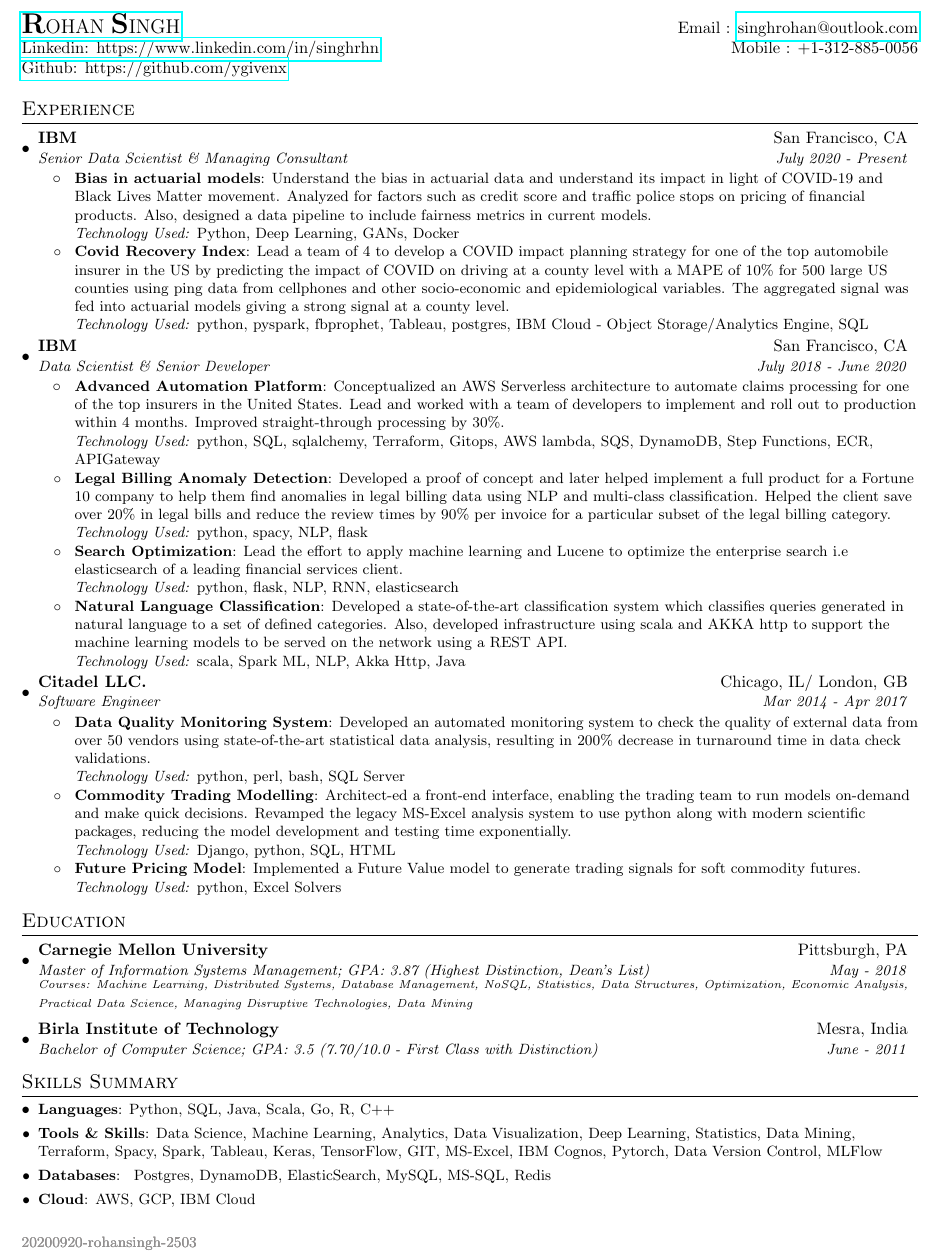
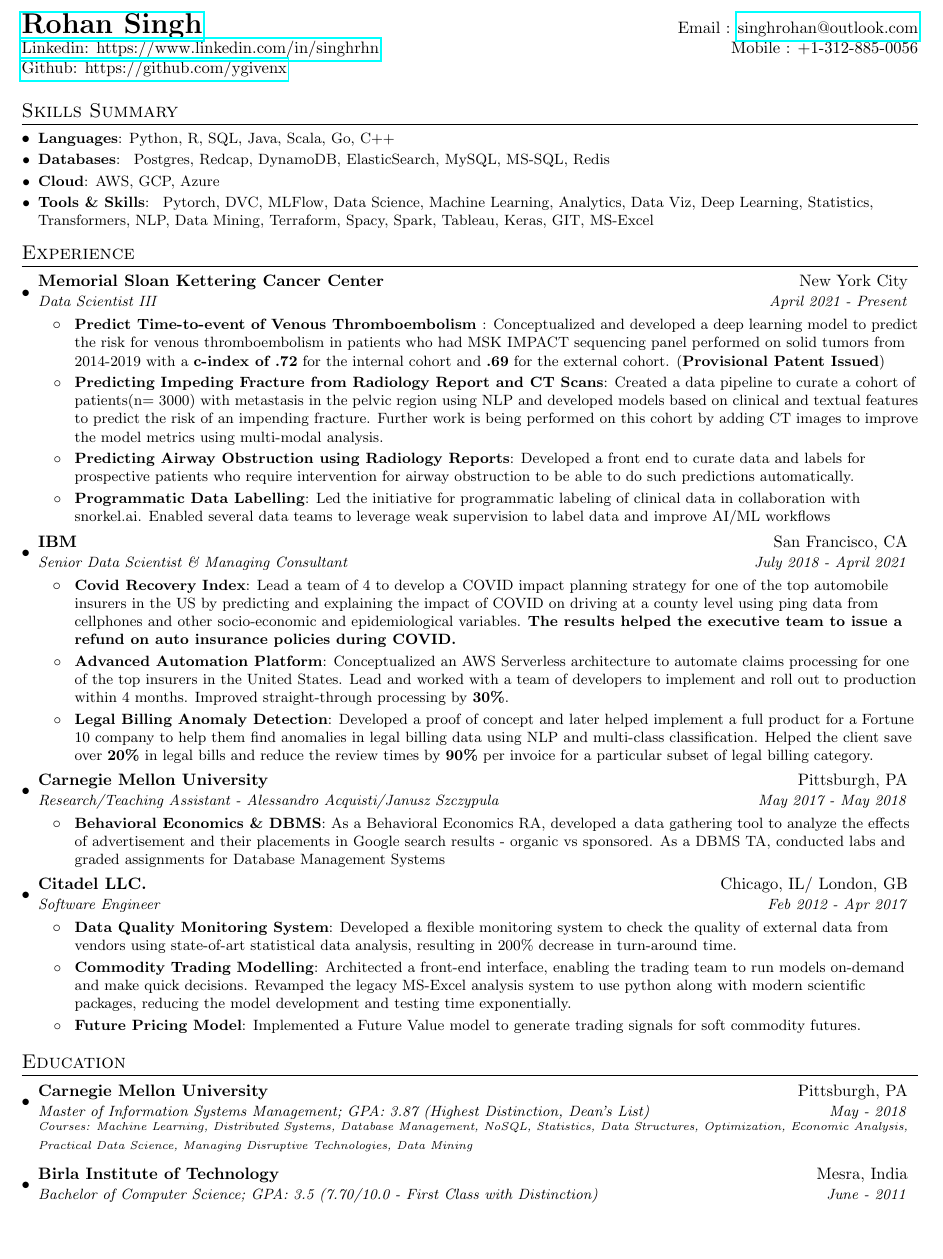
Before and after one commit to ygivenx/resume, a LaTeX CV (resume_rs.tex): part of the page, cut so that both start at the same text, the shorter picture padded with empty space. Compiled offline with pdfLaTeX.

Commit message:
Update resume_rs.tex

```diff
--- a/resume_rs.tex
+++ b/resume_rs.tex
@@ -4,7 +4,7 @@
 % License : MIT
 %------------------------
 
-\documentclass[letterpaper,10pt]{article}
+\documentclass[letterpaper,10.8pt]{article}
 
 \usepackage{latexsym}
 \usepackage[empty]{fullpage}
@@ -19,9 +19,7 @@
 
 \pagestyle{fancy}
 \fancyhf{} % clear all header and footer fields
-\fancyfoot{\begin{flushleft}
-  \color{Gray}{\small{20200920-rohansingh-2503}}
-  \end{flushleft}}
+\fancyfoot{}
 \renewcommand{\headrulewidth}{0pt}
 \renewcommand{\footrulewidth}{0pt}
 
@@ -45,10 +43,9 @@
 
 %-------------------------
 % Custom commands
-\newcommand{\resumeItem}[3]{
+\newcommand{\resumeItem}[2]{
   \item\small{
-    \textbf{#1}{: #2}{\\
-     \textit{\small{Technology Used: }}\small#3\vspace{-2pt}}
+    \textbf{#1}{: #2 \vspace{-2pt}}
   }
 }
 
@@ -61,11 +58,7 @@
 }
 
 
-\newcommand{\resumeSubItem}[2]{
-  \item\small{
-    \textbf{#1}{: #2\vspace{-3pt}}
-  }
-}
+\newcommand{\resumeSubItem}[2]{\resumeItem{#1}{#2}\vspace{-4pt}}
 
 
 \renewcommand{\labelitemii}{$\circ$ }\vspace{-2pt}
@@ -83,8 +76,7 @@
 
 %----------HEADING-----------------
 \begin{tabular*}{\textwidth}{l@{\extracolsep{\fill}}r}
-  % \textbf{\href{https://bit.ly/ygivenx}{\LARGE Rohan Singh}} & Email : \href{mailto:singhrohan@outlook.com}{singhrohan@outlook.com}\\
-  \href{https://bit.ly/ygivenx}{\LARGE{\textbf{R}}\large{OHAN} \LARGE{\textbf{S}}\large{INGH}} & Email : \href{mailto:singhrohan@outlook.com}{singhrohan@outlook.com}\\
+  \textbf{\href{https://github.com/ramanujam/resume/blob/master/rohan_singh_tech.pdf}{\LARGE Rohan Singh}} & Email : \href{mailto:singhrohan@outlook.com}{singhrohan@outlook.com}\\
   \href{https://www.linkedin.com/in/singhrhn}{Linkedin: https://www.linkedin.com/in/singhrhn} & Mobile : +1-312-885-0056 \\
   \href{https://github.com/ygivenx}{Github: https://github.com/ygivenx}
 \end{tabular*}
@@ -105,65 +97,62 @@
 %   \resumeItemListEnd
 % %
 
+%--------PROGRAMMING SKILLS------------
+\section{Skills Summary}
+	\resumeSubHeadingListStart
+	\resumeSubItem{Languages}{Python, R, SQL, Java, Scala, Go, C++}
+	\resumeSubItem{Databases}{ Postgres, Redcap, DynamoDB, ElasticSearch, MySQL, MS-SQL, Redis }
+	\resumeSubItem{Cloud}{AWS, GCP, Azure }
+	\resumeSubItem{Tools \& Skills}{ Pytorch, DVC, MLFlow, Data Science, Machine Learning, Analytics, Data Viz, Deep Learning, Statistics, Transformers, NLP, Data Mining, Terraform, Spacy, Spark, Tableau, Keras, GIT, MS-Excel}
+\resumeSubHeadingListEnd
+
 %-----------EXPERIENCE-----------------
 \section{Experience}
   \resumeSubHeadingListStart
   \resumeSubheading
-    {IBM}{San Francisco, CA}
-    {Senior Data Scientist \& Managing Consultant}{July 2020 -  Present}
+    {Memorial Sloan Kettering Cancer Center}{New York City}
+    {Data Scientist III}{April 2021 -  Present}
     \resumeItemListStart
-         \resumeItem{Bias in actuarial models}
-          {Understand the bias in actuarial data and understand its impact in light of COVID-19
-          and Black Lives Matter movement. Analyzed for factors such as credit score and traffic police stops on pricing of financial products.
-          Also, designed a data pipeline to include fairness metrics in current models.}
-          {Python, Deep Learning, GANs, Docker}
-         \resumeItem{Covid Recovery Index}
-          {Lead a team of 4 to develop a COVID impact planning strategy for one of the top automobile insurer
-          in the US by predicting the impact of COVID on driving at a county level with a MAPE of 10\% for 500 large US counties using ping data
-          from cellphones and other socio-economic and epidemiological variables. The aggregated signal was fed into actuarial models giving a strong signal at a county level.}
-          {python, pyspark, fbprophet, Tableau, postgres, IBM Cloud  - Object Storage/Analytics Engine, SQL}
+          \resumeItem{Predict Time-to-event of Venous Thromboembolism }
+          {Conceptualized and developed a deep learning model to predict the risk for venous thromboembolism in patients who had MSK IMPACT sequencing panel performed on solid tumors from 2014-2019 with a \textbf{c-index of .72} for the internal cohort and \textbf{.69} for the external cohort. (\textbf{Provisional Patent Issued})}
+         \resumeItem{Predicting Impeding Fracture from Radiology Report and CT Scans}
+          {Created a data pipeline to curate a cohort of patients(n=~3000) with metastasis in the pelvic region using NLP and developed models based on clinical and textual features to predict the risk of an impending fracture. Further work is being performed on this cohort by adding CT images to improve the model metrics using multi-modal analysis.}
+         \resumeItem{Predicting Airway Obstruction using Radiology Reports}
+          {Developed a front end to curate data and labels for prospective patients who require intervention for airway obstruction to be able to do such predictions automatically.}
+         \resumeItem{Programmatic Data Labelling}
+          {Led the initiative for programmatic labeling of clinical data in collaboration with snorkel.ai. Enabled several data teams to leverage weak supervision to label data and improve AI/ML workflows}
       \resumeItemListEnd
 
-    \resumeSubheading
+  \resumeSubheading
     {IBM}{San Francisco, CA}
-    {Data Scientist \& Senior Developer}{July 2018 -  June 2020}
+    {Senior Data Scientist \& Managing Consultant}{July 2018 -  April 2021}
     \resumeItemListStart
+         \resumeItem{Covid Recovery Index}
+          {Lead a team of 4 to develop a COVID impact planning strategy for one of the top automobile insurers in the US by predicting and explaining the impact of COVID on driving at a county level using ping data from cellphones and other socio-economic and epidemiological variables. \textbf{The results helped the executive team to issue a refund on auto insurance policies during COVID.}}
         \resumeItem{Advanced Automation Platform}
-          {Conceptualized an AWS Serverless architecture to automate claims processing for one of the top insurers in the United States. Lead and worked with a team of developers to implement and roll out to production within 4 months. Improved straight-through processing by 30\%.}
-          {python, SQL, sqlalchemy, Terraform, Gitops, AWS lambda, SQS, DynamoDB, Step Functions, ECR, APIGateway}
+          {Conceptualized an AWS Serverless architecture to automate claims processing for one of the top insurers in the United States. Lead and worked with a team of developers to implement and roll out to production within 4 months. Improved straight-through processing by \textbf{30\%}.}
         \resumeItem{Legal Billing Anomaly Detection}
-    {Developed a proof of concept and later helped implement a full product for a Fortune 10 company to help them find anomalies in legal billing data using NLP and multi-class classification. Helped the client save over 20{\%} in legal bills and reduce the review times by 90{\%} per invoice for a particular subset of the legal billing category.}
-    {python, spacy, NLP, flask}
-        \resumeItem{Search Optimization}
-          {Lead the effort to apply machine learning and Lucene to optimize the enterprise search i.e elasticsearch of a leading financial services client.}
-          {python, flask, NLP, RNN, elasticsearch}
-        \resumeItem{Natural Language Classification}
-          {Developed a state-of-the-art classification system which classifies queries generated in natural language to a set of defined categories. Also, developed infrastructure using scala and AKKA http to support the machine learning models to be served on the network using a REST API.}
-          {scala, Spark ML, NLP, Akka Http, Java}
+          {Developed a proof of concept and later helped implement a full product for a Fortune 10 company to help them find anomalies in legal billing data using NLP and multi-class classification. Helped the client save over \textbf{20{\%}} in legal bills and reduce the review times by \textbf{90{\%}} per invoice for a particular subset of legal billing category. }
       \resumeItemListEnd
 
 
-    % \resumeSubheading
-		% {Carnegie Mellon University}{Pittsburgh, PA}
-		% {Research/Teaching Assistant - Alessandro Acquisti/Janusz Szczypula }{May 2017 -  May 2018}
-		% \resumeItemListStart
-		% \resumeItem{Behavioral Economics \& DBMS}
-    % {As a Behavioral Economics RA, developed a data gathering tool to analyze effects of advertisement and their placements in Google search results - organic vs sponsored. As a DBMS TA, conducted labs and graded assignments for Database Management Systems}
-    % {python, Data Mining, Selenium, SQL}
-		% \resumeItemListEnd
+    \resumeSubheading
+		{Carnegie Mellon University}{Pittsburgh, PA}
+		{Research/Teaching Assistant - Alessandro Acquisti/Janusz Szczypula }{May 2017 -  May 2018}
+		\resumeItemListStart
+		\resumeItem{Behavioral Economics \& DBMS}
+		{As a Behavioral Economics RA, developed a data gathering tool to analyze the effects of advertisement and their placements in Google search results - organic vs sponsored. As a DBMS TA, conducted labs and graded assignments for Database Management Systems}
+		\resumeItemListEnd
 
     \resumeSubheading
       {Citadel LLC.}{Chicago, IL/ London, GB}
-      {Software Engineer}{Mar 2014 - Apr 2017}
+      {Software Engineer}{Feb 2012 - Apr 2017}
       \resumeItemListStart
           \resumeItem{Data Quality Monitoring System}
-          {Developed an automated monitoring system to check the quality of external data from over 50 vendors using state-of-the-art statistical data analysis, resulting in 200\% decrease in turnaround time in data check validations.}
-          {python, perl, bash, SQL Server}
+          {Developed a flexible monitoring system to check the quality of external data from vendors using state-of-art statistical data analysis, resulting in 200\% decrease in turn-around time.}
         \resumeItem{Commodity Trading Modelling}
-        {Architect-ed a front-end interface, enabling the trading team to run models on-demand and make quick decisions. Revamped the legacy MS-Excel analysis system to use python along with modern scientific packages, reducing the model development and testing time exponentially.}
-        {Django, python, SQL, HTML}
+        {Architected a front-end interface, enabling the trading team to run models on-demand and make quick decisions. Revamped the legacy MS-Excel analysis system to use python along with modern scientific packages, reducing the model development and testing time exponentially.}
         \resumeItem{Future Pricing Model}{Implemented a Future Value model to generate trading signals for soft commodity futures.}
-        {python, Excel Solvers}
     \resumeItemListEnd
 
 \resumeSubHeadingListEnd
@@ -183,15 +172,7 @@
   \resumeSubHeadingListEnd
 
 
-%--------PROGRAMMING SKILLS------------
-\section{Skills Summary}
-	\resumeSubHeadingListStart
-	\resumeSubItem{Languages}{Python, SQL, Java, Scala, Go, R, C++}
-	\resumeSubItem{Tools \& Skills}{Data Science, Machine Learning, Analytics, Data Visualization, Deep Learning, Statistics, Data Mining, Terraform, Spacy, Spark, Tableau, Keras, TensorFlow, GIT, MS-Excel, IBM Cognos, Pytorch, Data Version Control, MLFlow}
-	\resumeSubItem{Databases}{ Postgres, DynamoDB, ElasticSearch, MySQL, MS-SQL, Redis }
-	\resumeSubItem{Cloud}{AWS, GCP, IBM Cloud }
 
-\resumeSubHeadingListEnd
 
 %-----------EXPERIENCE-----------------
 % \section{Awards, Social Work, and Interests}
```
Also changed, not shown: resume_rs.tex (1 more changed lines).
